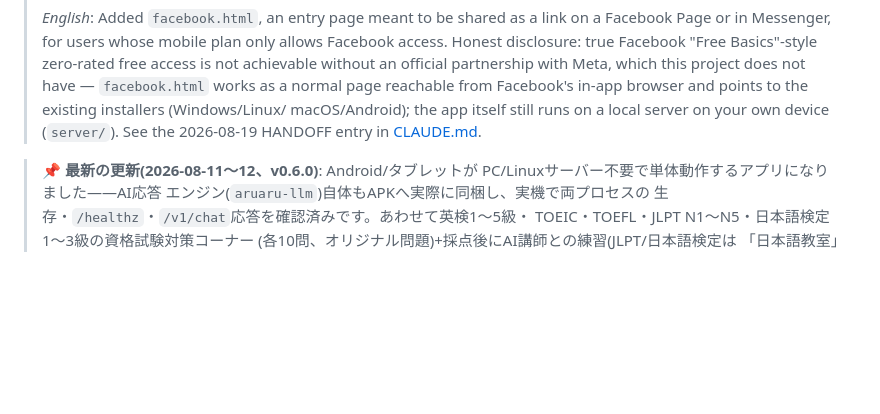
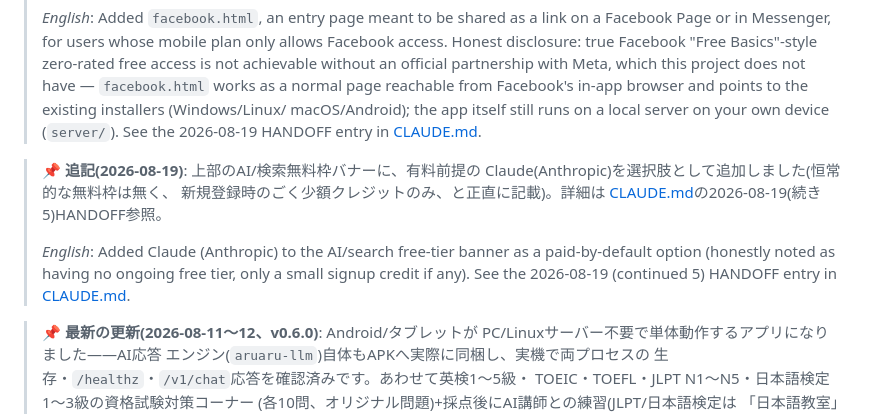
Before and after one commit to aon-co-jp/open-english, a Markdown page: README.md, the part around the change. Rendered like a GitHub page; blank space fills up the shorter version.

```diff
--- a/README.md
+++ b/README.md
@@ -28,6 +28,16 @@
 > macOS/Android); the app itself still runs on a local server on your
 > own device (`server/`). See the 2026-08-19 HANDOFF entry in
 > [CLAUDE.md](CLAUDE.md).
+
+> 📌 **追記(2026-08-19)**: 上部のAI/検索無料枠バナーに、有料前提の
+> Claude(Anthropic)を選択肢として追加しました(恒常的な無料枠は無く、
+> 新規登録時のごく少額クレジットのみ、と正直に記載)。詳細は
+> [CLAUDE.md](CLAUDE.md)の2026-08-19(続き5)HANDOFF参照。
+>
+> *English*: Added Claude (Anthropic) to the AI/search free-tier banner
+> as a paid-by-default option (honestly noted as having no ongoing free
+> tier, only a small signup credit if any). See the 2026-08-19
+> (continued 5) HANDOFF entry in [CLAUDE.md](CLAUDE.md).
 
 > 📌 **最新の更新(2026-08-11〜12、v0.6.0)**: Android/タブレットが
 > PC/Linuxサーバー不要で単体動作するアプリになりました——AI応答
```
Also changed, not shown: CLAUDE.md (+29 -0 lines).
